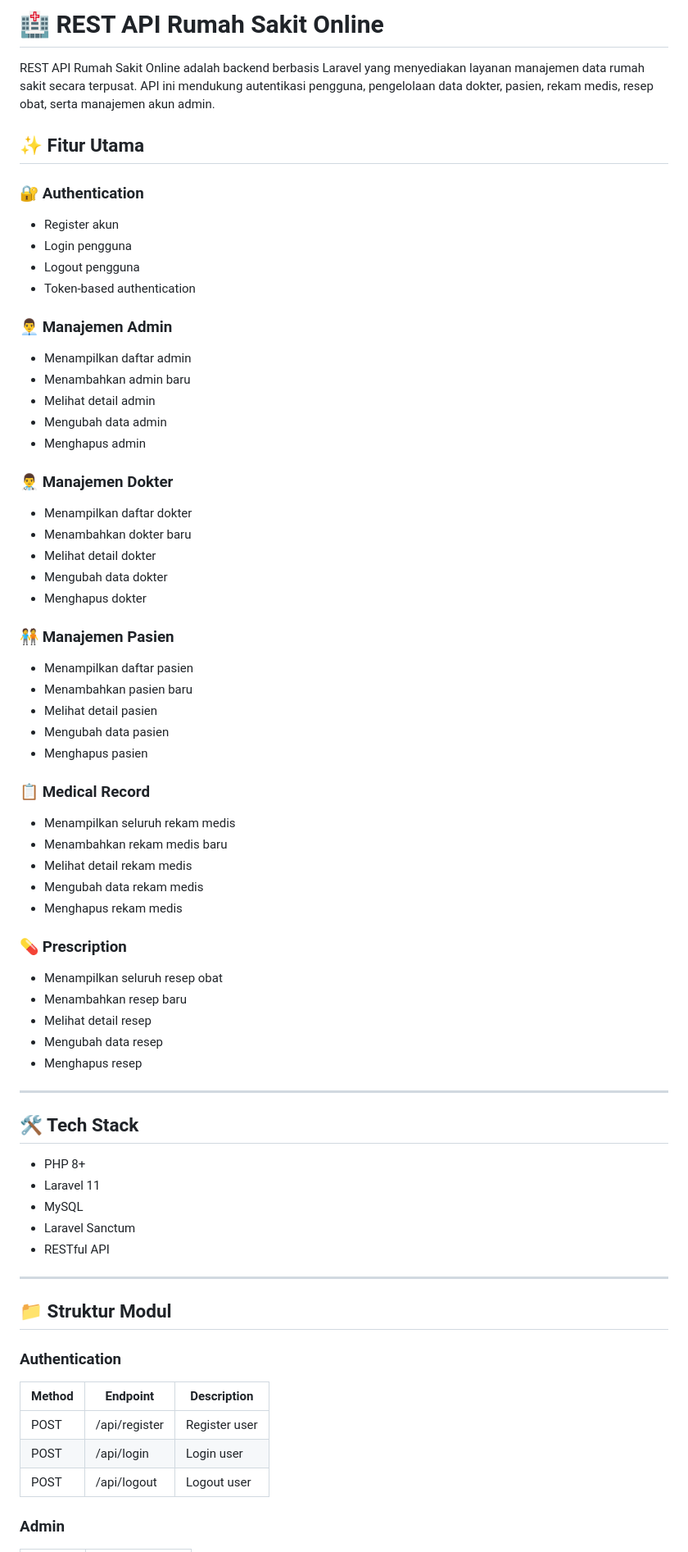
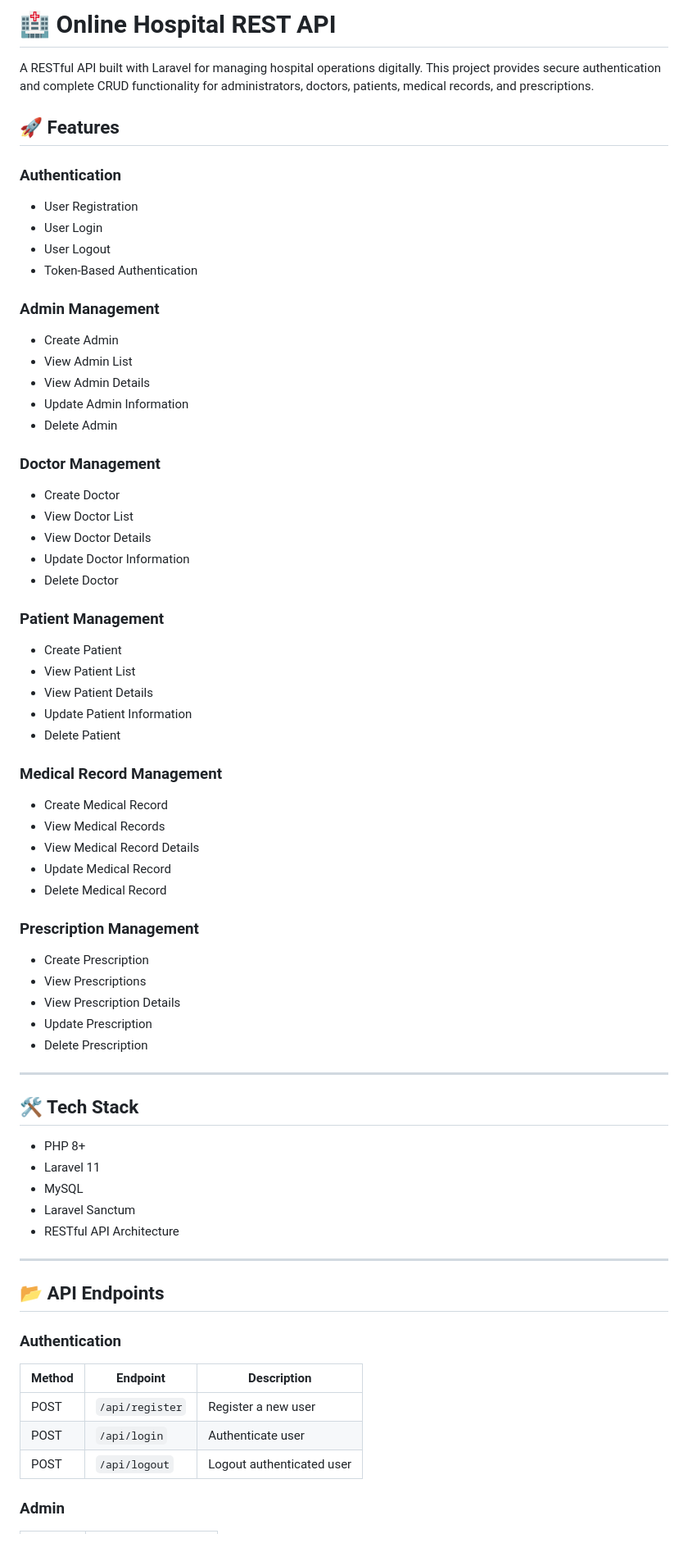
Before and after one commit to MasMuham24/Rest-Api-e-rumahsakit, a Markdown page: README.md, the part around one of its changes. Shown at 82% size. GitHub-like rendering.

```diff
--- a/README.md
+++ b/README.md
@@ -1,55 +1,55 @@
-# 🏥 REST API Rumah Sakit Online
+# 🏥 Online Hospital REST API
 
-REST API Rumah Sakit Online adalah backend berbasis Laravel yang menyediakan layanan manajemen data rumah sakit secara terpusat. API ini mendukung autentikasi pengguna, pengelolaan data dokter, pasien, rekam medis, resep obat, serta manajemen akun admin.
+A RESTful API built with Laravel for managing hospital operations digitally. This project provides secure authentication and complete CRUD functionality for administrators, doctors, patients, medical records, and prescriptions.
 
-## ✨ Fitur Utama
+## 🚀 Features
 
-### 🔐 Authentication
+### Authentication
 
-* Register akun
-* Login pengguna
-* Logout pengguna
-* Token-based authentication
+* User Registration
+* User Login
+* User Logout
+* Token-Based Authentication
 
-### 👨‍💼 Manajemen Admin
+### Admin Management
 
-* Menampilkan daftar admin
-* Menambahkan admin baru
-* Melihat detail admin
-* Mengubah data admin
-* Menghapus admin
+* Create Admin
+* View Admin List
+* View Admin Details
+* Update Admin Information
+* Delete Admin
 
-### 👨‍⚕️ Manajemen Dokter
+### Doctor Management
 
-* Menampilkan daftar dokter
-* Menambahkan dokter baru
-* Melihat detail dokter
-* Mengubah data dokter
-* Menghapus dokter
+* Create Doctor
+* View Doctor List
+* View Doctor Details
+* Update Doctor Information
+* Delete Doctor
 
-### 🧑‍🤝‍🧑 Manajemen Pasien
+### Patient Management
 
-* Menampilkan daftar pasien
-* Menambahkan pasien baru
-* Melihat detail pasien
-* Mengubah data pasien
-* Menghapus pasien
+* Create Patient
+* View Patient List
+* View Patient Details
+* Update Patient Information
+* Delete Patient
 
-### 📋 Medical Record
+### Medical Record Management
 
-* Menampilkan seluruh rekam medis
-* Menambahkan rekam medis baru
-* Melihat detail rekam medis
-* Mengubah data rekam medis
-* Menghapus rekam medis
+* Create Medical Record
+* View Medical Records
+* View Medical Record Details
+* Update Medical Record
+* Delete Medical Record
 
-### 💊 Prescription
+### Prescription Management
 
-* Menampilkan seluruh resep obat
-* Menambahkan resep baru
-* Melihat detail resep
-* Mengubah data resep
-* Menghapus resep
+* Create Prescription
+* View Prescriptions
+* View Prescription Details
+* Update Prescription
+* Delete Prescription
 
 ---
 
@@ -59,19 +59,19 @@ REST API Rumah Sakit Online adalah backend berbasis Laravel yang menyediakan lay
 * Laravel 11
 * MySQL
 * Laravel Sanctum
-* RESTful API
+* RESTful API Architecture
 
 ---
 
-## 📁 Struktur Modul
+## 📂 API Endpoints
 
 ### Authentication
 
-| Method | Endpoint      | Description   |
-| ------ | ------------- | ------------- |
-| POST   | /api/register | Register user |
-| POST   | /api/login    | Login user    |
-| POST   | /api/logout   | Logout user   |
+| Method | Endpoint        | Description               |
+| ------ | --------------- | ------------------------- |
+| POST   | `/api/register` | Register a new user       |
+| POST   | `/api/login`    | Authenticate user         |
+| POST   | `/api/logout`   | Logout authenticated user |
 
 ### Admin
 
```
Also changed, not shown: other parts of README.md (+70 -61 lines).
